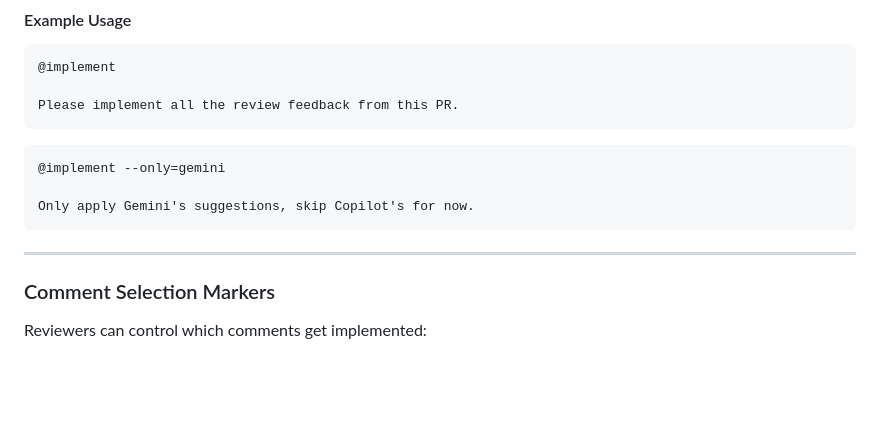
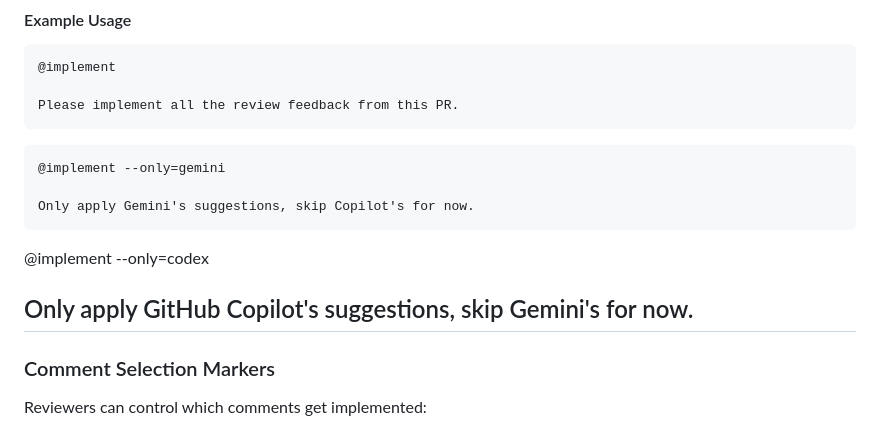
Before and after one commit to OmniFlexFitness/OmniTask, a Markdown page: .github/copilot-instructions.md, the part around the change. Rendered like a GitHub page; blank space fills up the shorter version.

Commit message:
Update .github/copilot-instructions.md
Co-authored-by: gemini-code-assist[bot] <176961590+gemini-code-assist[bot]@users.noreply.github.com>

````diff
--- a/.github/copilot-instructions.md
+++ b/.github/copilot-instructions.md
@@ -872,7 +872,9 @@ Please implement all the review feedback from this PR.
 
 Only apply Gemini's suggestions, skip Copilot's for now.
 ```
+@implement --only=codex
 
+Only apply GitHub Copilot's suggestions, skip Gemini's for now.
 ---
 
 ### Comment Selection Markers
````
